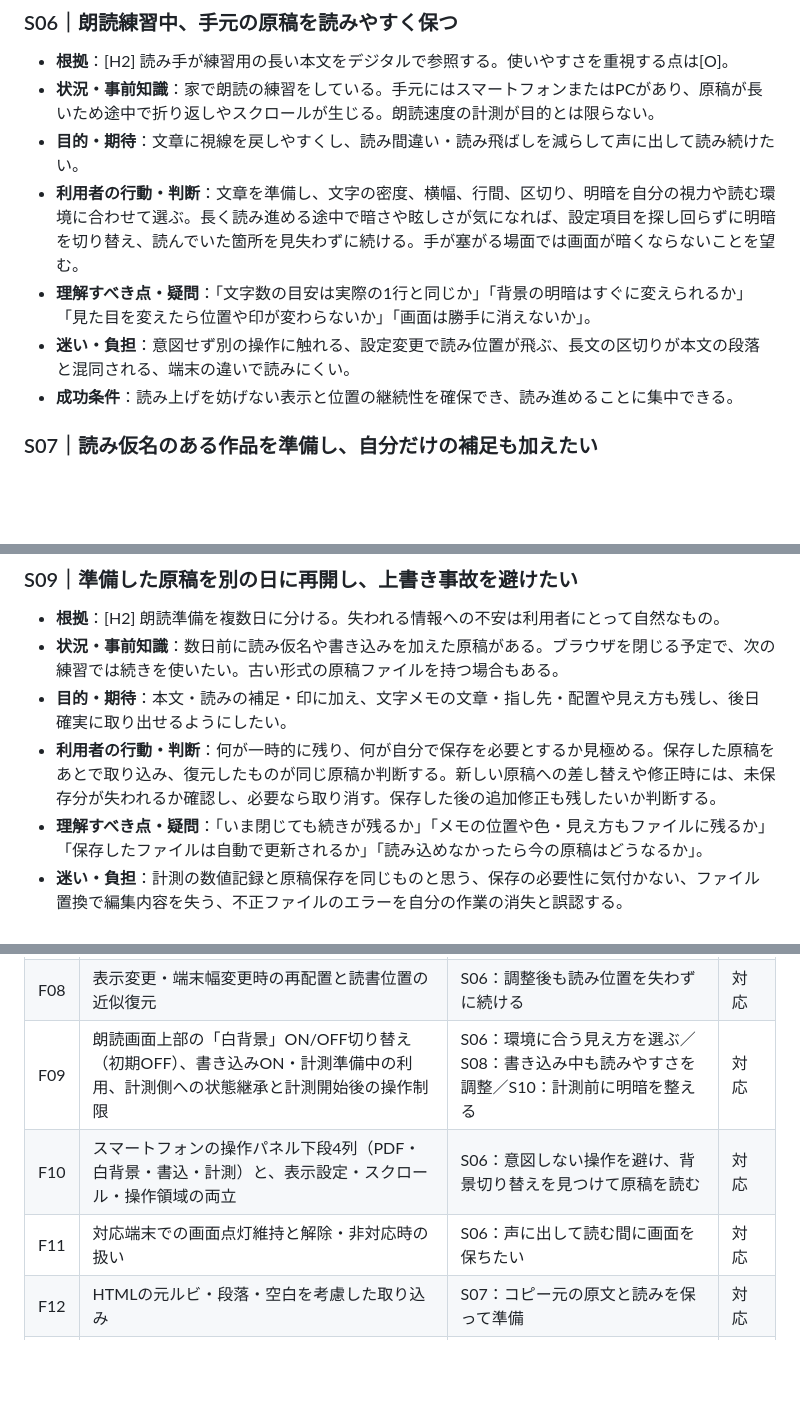
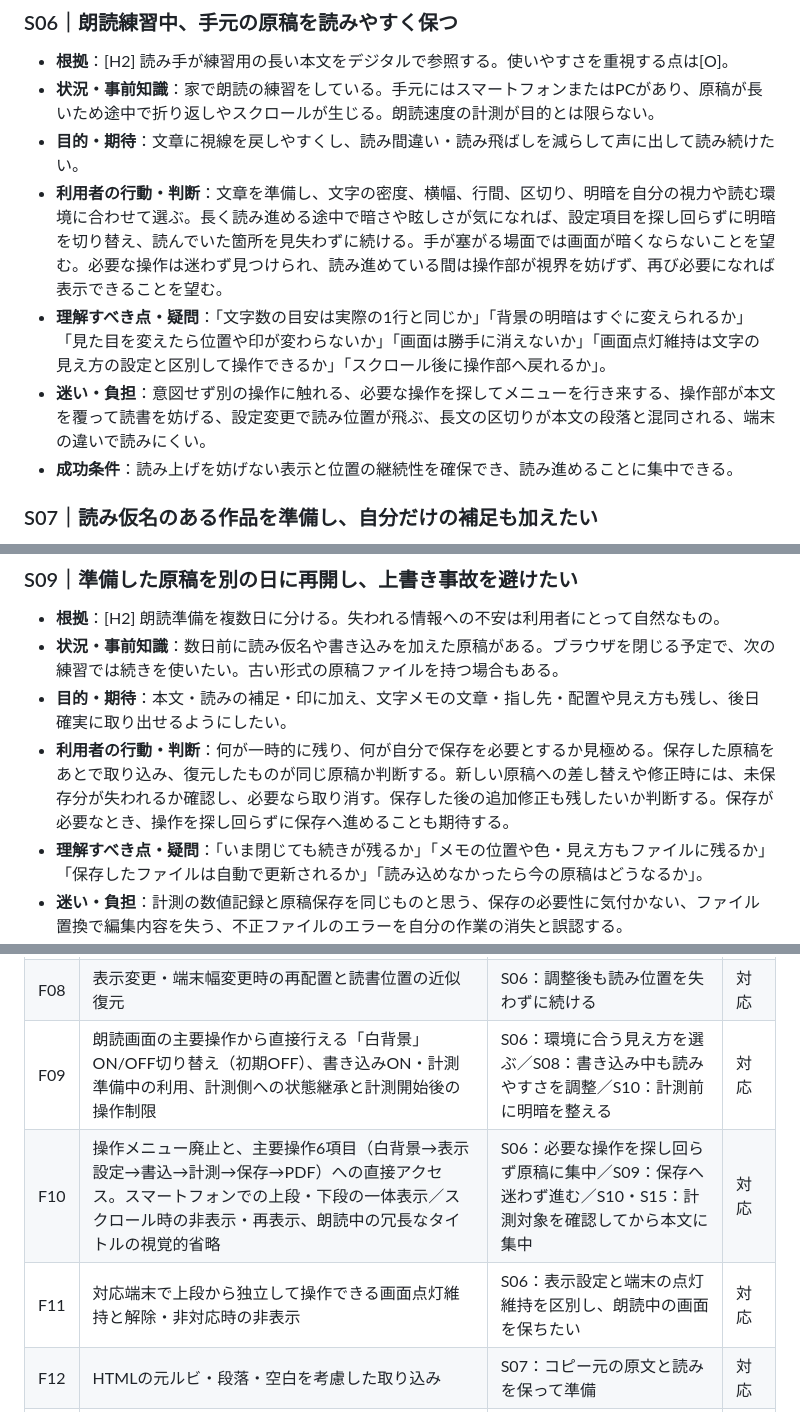
Before and after one commit to rinsan1120/ReadingSupportTool, a Markdown page: docs/User_Scenarios.md, 3 parts joined by grey strips. GitHub-like rendering; blank space fills up the shorter version.

Commit message:
docs: align user scenarios with implemented reader toolbar

```diff
--- a/docs/User_Scenarios.md
+++ b/docs/User_Scenarios.md
@@ -78,9 +79,9 @@
 - **根拠**：[H2] 読み手が練習用の長い本文をデジタルで参照する。使いやすさを重視する点は[O]。
 - **状況・事前知識**：家で朗読の練習をしている。手元にはスマートフォンまたはPCがあり、原稿が長いため途中で折り返しやスクロールが生じる。朗読速度の計測が目的とは限らない。
 - **目的・期待**：文章に視線を戻しやすくし、読み間違い・読み飛ばしを減らして声に出して読み続けたい。
-- **利用者の行動・判断**：文章を準備し、文字の密度、横幅、行間、区切り、明暗を自分の視力や読む環境に合わせて選ぶ。長く読み進める途中で暗さや眩しさが気になれば、設定項目を探し回らずに明暗を切り替え、読んでいた箇所を見失わずに続ける。手が塞がる場面では画面が暗くならないことを望む。
-- **理解すべき点・疑問**：「文字数の目安は実際の1行と同じか」「背景の明暗はすぐに変えられるか」「見た目を変えたら位置や印が変わらないか」「画面は勝手に消えないか」。
-- **迷い・負担**：意図せず別の操作に触れる、設定変更で読み位置が飛ぶ、長文の区切りが本文の段落と混同される、端末の違いで読みにくい。
+- **利用者の行動・判断**：文章を準備し、文字の密度、横幅、行間、区切り、明暗を自分の視力や読む環境に合わせて選ぶ。長く読み進める途中で暗さや眩しさが気になれば、設定項目を探し回らずに明暗を切り替え、読んでいた箇所を見失わずに続ける。手が塞がる場面では画面が暗くならないことを望む。必要な操作は迷わず見つけられ、読み進めている間は操作部が視界を妨げず、再び必要になれば表示できることを望む。
+- **理解すべき点・疑問**：「文字数の目安は実際の1行と同じか」「背景の明暗はすぐに変えられるか」「見た目を変えたら位置や印が変わらないか」「画面は勝手に消えないか」「画面点灯維持は文字の見え方の設定と区別して操作できるか」「スクロール後に操作部へ戻れるか」。
+- **迷い・負担**：意図せず別の操作に触れる、必要な操作を探してメニューを行き来する、操作部が本文を覆って読書を妨げる、設定変更で読み位置が飛ぶ、長文の区切りが本文の段落と混同される、端末の違いで読みにくい。
 - **成功条件**：読み上げを妨げない表示と位置の継続性を確保でき、読み進めることに集中できる。
 
 ### S07｜読み仮名のある作品を準備し、自分だけの補足も加えたい
@@ -108,7 +109,7 @@
 - **根拠**：[H2] 朗読準備を複数日に分ける。失われる情報への不安は利用者にとって自然なもの。
 - **状況・事前知識**：数日前に読み仮名や書き込みを加えた原稿がある。ブラウザを閉じる予定で、次の練習では続きを使いたい。古い形式の原稿ファイルを持つ場合もある。
 - **目的・期待**：本文・読みの補足・印に加え、文字メモの文章・指し先・配置や見え方も残し、後日確実に取り出せるようにしたい。
-- **利用者の行動・判断**：何が一時的に残り、何が自分で保存を必要とするか見極める。保存した原稿をあとで取り込み、復元したものが同じ原稿か判断する。新しい原稿への差し替えや修正時には、未保存分が失われるか確認し、必要なら取り消す。保存した後の追加修正も残したいか判断する。
+- **利用者の行動・判断**：何が一時的に残り、何が自分で保存を必要とするか見極める。保存した原稿をあとで取り込み、復元したものが同じ原稿か判断する。新しい原稿への差し替えや修正時には、未保存分が失われるか確認し、必要なら取り消す。保存した後の追加修正も残したいか判断する。保存が必要なとき、操作を探し回らずに保存へ進めることも期待する。
 - **理解すべき点・疑問**：「いま閉じても続きが残るか」「メモの位置や色・見え方もファイルに残るか」「保存したファイルは自動で更新されるか」「読み込めなかったら今の原稿はどうなるか」。
 - **迷い・負担**：計測の数値記録と原稿保存を同じものと思う、保存の必要性に気付かない、ファイル置換で編集内容を失う、不正ファイルのエラーを自分の作業の消失と誤認する。
 - **成功条件**：準備した原稿を意図どおり持ち越し、修正・置換・読込失敗時にも残したいデータの扱いを理解して判断できる。
@@ -195,9 +197,9 @@
 | F06 | 文字サイズ・折り返しに連動する読みやすさの調整 | S06：読みやすい大きさと折り返しを選ぶ | 対応 |
 | F07 | 行間・実際の表示行ごとの自動区切りの調整 | S06：行の間隔・区切りを自分に合わせる | 対応 |
 | F08 | 表示変更・端末幅変更時の再配置と読書位置の近似復元 | S06：調整後も読み位置を失わずに続ける | 対応 |
-| F09 | 朗読画面上部の「白背景」ON/OFF切り替え（初期OFF）、書き込みON・計測準備中の利用、計測側への状態継承と計測開始後の操作制限 | S06：環境に合う見え方を選ぶ／S08：書き込み中も読みやすさを調整／S10：計測前に明暗を整える | 対応 |
-| F10 | スマートフォンの操作パネル下段4列（PDF・白背景・書込・計測）と、表示設定・スクロール・操作領域の両立 | S06：意図しない操作を避け、背景切り替えを見つけて原稿を読む | 対応 |
-| F11 | 対応端末での画面点灯維持と解除・非対応時の扱い | S06：声に出して読む間に画面を保ちたい | 対応 |
+| F09 | 朗読画面の主要操作から直接行える「白背景」ON/OFF切り替え（初期OFF）、書き込みON・計測準備中の利用、計測側への状態継承と計測開始後の操作制限 | S06：環境に合う見え方を選ぶ／S08：書き込み中も読みやすさを調整／S10：計測前に明暗を整える | 対応 |
+| F10 | 操作メニュー廃止と、主要操作6項目（白背景→表示設定→書込→計測→保存→PDF）への直接アクセス。スマートフォンでの上段・下段の一体表示／スクロール時の非表示・再表示、朗読中の冗長なタイトルの視覚的省略 | S06：必要な操作を探し回らず原稿に集中／S09：保存へ迷わず進む／S10・S15：計測対象を確認してから本文に集中 | 対応 |
+| F11 | 対応端末で上段から独立して操作できる画面点灯維持と解除・非対応時の非表示 | S06：表示設定と端末の点灯維持を区別し、朗読中の画面を保ちたい | 対応 |
 | F12 | HTMLの元ルビ・段落・空白を考慮した取り込み | S07：コピー元の原文と読みを保って準備 | 対応 |
 | F13 | HTML非対応・複雑な元ルビの一部不取込と理由通知 | S07：読みが失われたかに気付いて判断 | 対応 |
 | F14 | 青空文庫形式のルビ・注記を表示用原文とは区別して文字数計算 | S03：候補の分量を誤解しない／S07：補足が文字数に混ざらない | 対応 |
```
Also changed, not shown: other parts of docs/User_Scenarios.md (+5 -3 lines).
